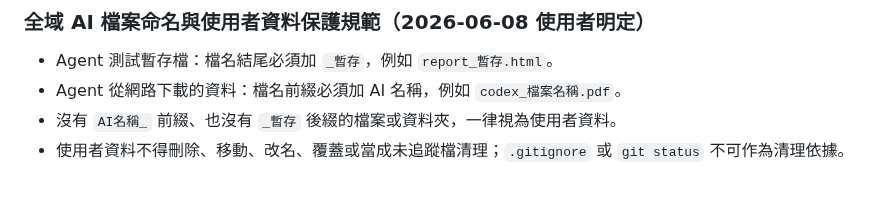
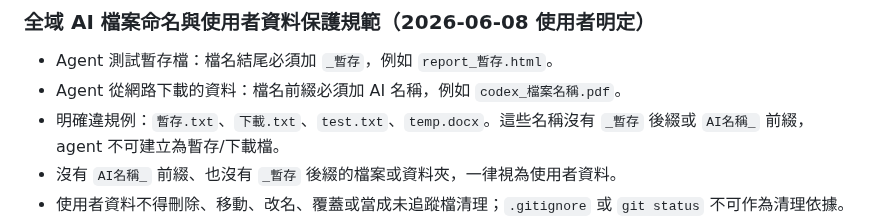
Before and after one commit to N1116839/xinshing-gdp-training, a Markdown page: AGENTS.md, the part around the change. GitHub-like rendering; blank space fills up the shorter version.

```diff
--- a/AGENTS.md
+++ b/AGENTS.md
@@ -96,6 +96,7 @@
 
 - Agent 測試暫存檔：檔名結尾必須加 `_暫存`，例如 `report_暫存.html`。
 - Agent 從網路下載的資料：檔名前綴必須加 AI 名稱，例如 `codex_檔案名稱.pdf`。
+- 明確違規例：`暫存.txt`、`下載.txt`、`test.txt`、`temp.docx`。這些名稱沒有 `_暫存` 後綴或 `AI名稱_` 前綴，agent 不可建立為暫存/下載檔。
 - 沒有 `AI名稱_` 前綴、也沒有 `_暫存` 後綴的檔案或資料夾，一律視為使用者資料。
 - 使用者資料不得刪除、移動、改名、覆蓋或當成未追蹤檔清理；`.gitignore` 或 `git status` 不可作為清理依據。
 - 如使用者明確授權刪除未命名檔案或資料夾，必須紀錄路徑、原因、時間與授權來源。
```
Also changed, not shown: HANDOFF.md (+1 -0 lines).
